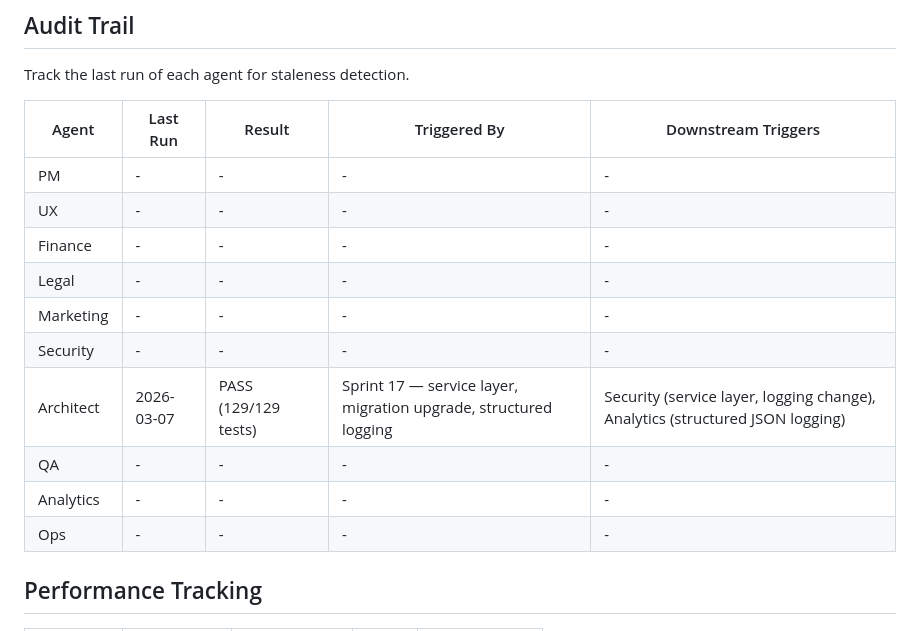
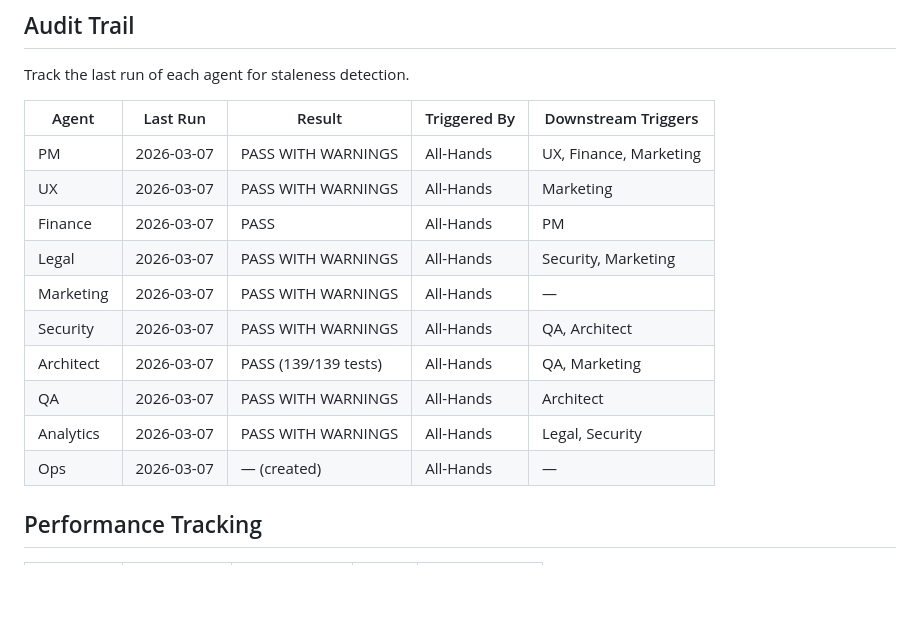
Before and after one commit to Bortlesboat/bitcoin-api, a Markdown page: docs/AGENT_ROLES.md, the part around one of its changes. GitHub-like rendering; blank space fills up the shorter version.

Commit message:
Update SCOPE_OF_WORK and AGENT_ROLES docs

```diff
--- a/docs/AGENT_ROLES.md
+++ b/docs/AGENT_ROLES.md
@@ -138,16 +138,16 @@ Track the last run of each agent for staleness detection.
 
 | Agent | Last Run | Result | Triggered By | Downstream Triggers |
 |-------|----------|--------|-------------|-------------------|
-| PM | - | - | - | - |
-| UX | - | - | - | - |
-| Finance | - | - | - | - |
-| Legal | - | - | - | - |
-| Marketing | - | - | - | - |
-| Security | - | - | - | - |
-| Architect | 2026-03-07 | PASS (129/129 tests) | Sprint 17 — service layer, migration upgrade, structured logging | Security (service layer, logging change), Analytics (structured JSON logging) |
-| QA | - | - | - | - |
-| Analytics | - | - | - | - |
-| Ops | - | - | - | - |
+| PM | 2026-03-07 | PASS WITH WARNINGS | All-Hands | UX, Finance, Marketing |
+| UX | 2026-03-07 | PASS WITH WARNINGS | All-Hands | Marketing |
+| Finance | 2026-03-07 | PASS | All-Hands | PM |
+| Legal | 2026-03-07 | PASS WITH WARNINGS | All-Hands | Security, Marketing |
+| Marketing | 2026-03-07 | PASS WITH WARNINGS | All-Hands | — |
+| Security | 2026-03-07 | PASS WITH WARNINGS | All-Hands | QA, Architect |
+| Architect | 2026-03-07 | PASS (139/139 tests) | All-Hands | QA, Marketing |
+| QA | 2026-03-07 | PASS WITH WARNINGS | All-Hands | Architect |
+| Analytics | 2026-03-07 | PASS WITH WARNINGS | All-Hands | Legal, Security |
+| Ops | 2026-03-07 | — (created) | All-Hands | — |
 
 ## Performance Tracking
 
```
Also changed, not shown: other parts of docs/AGENT_ROLES.md (+10 -10 lines), docs/SCOPE_OF_WORK.md (+2 -2 lines).
